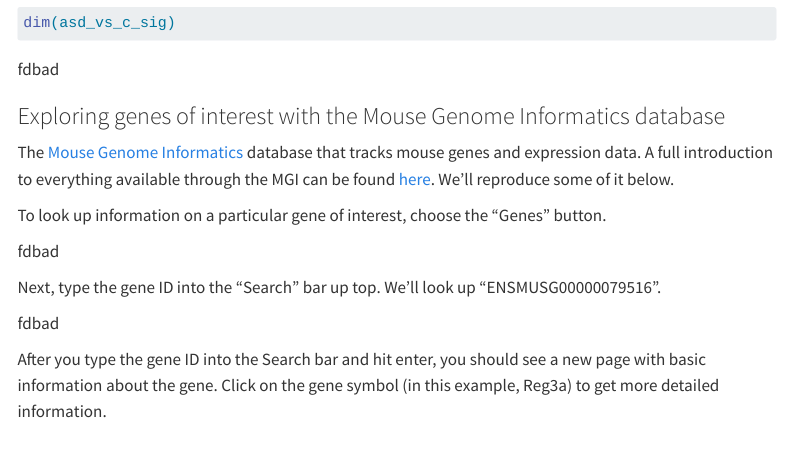
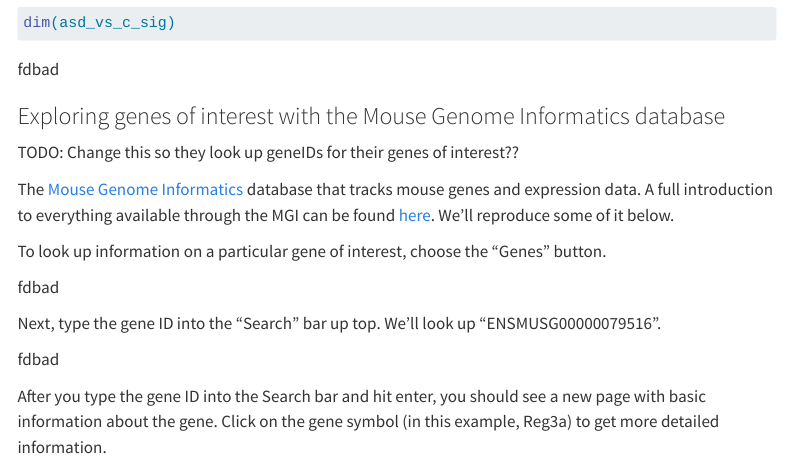
Before and after one commit to fhdsl/GEMs, a Quarto document (module/rnaseq_de_independent_project-guide.qmd): the page in a window 1100 px wide, from 5020 px down. Rendered offline with R 4.5, knitr and Pandoc in place of Quarto, with nearby package versions; some code elsewhere in the file could not run offline; menus at the side of the page are left out; long lines of code are wrapped.

Commit message:
add note about potential change to MGI part of independent project guide

```diff
--- a/module/rnaseq_de_independent_project-guide.qmd
+++ b/module/rnaseq_de_independent_project-guide.qmd
@@ -155,6 +155,8 @@
 
 ### Exploring genes of interest with the Mouse Genome Informatics database
 
+TODO: Change this so they look up geneIDs for their genes of interest??
+
 The [Mouse Genome Informatics](https://www.informatics.jax.org/genes.shtml) database that tracks mouse genes and expression data. A full introduction to everything available through the MGI can be found [here](https://www.informatics.jax.org/mgihome/other/homepage_usingMGI.shtml). We’ll reproduce some of it below.
 
 To look up information on a particular gene of interest, choose the “Genes” button.
```
